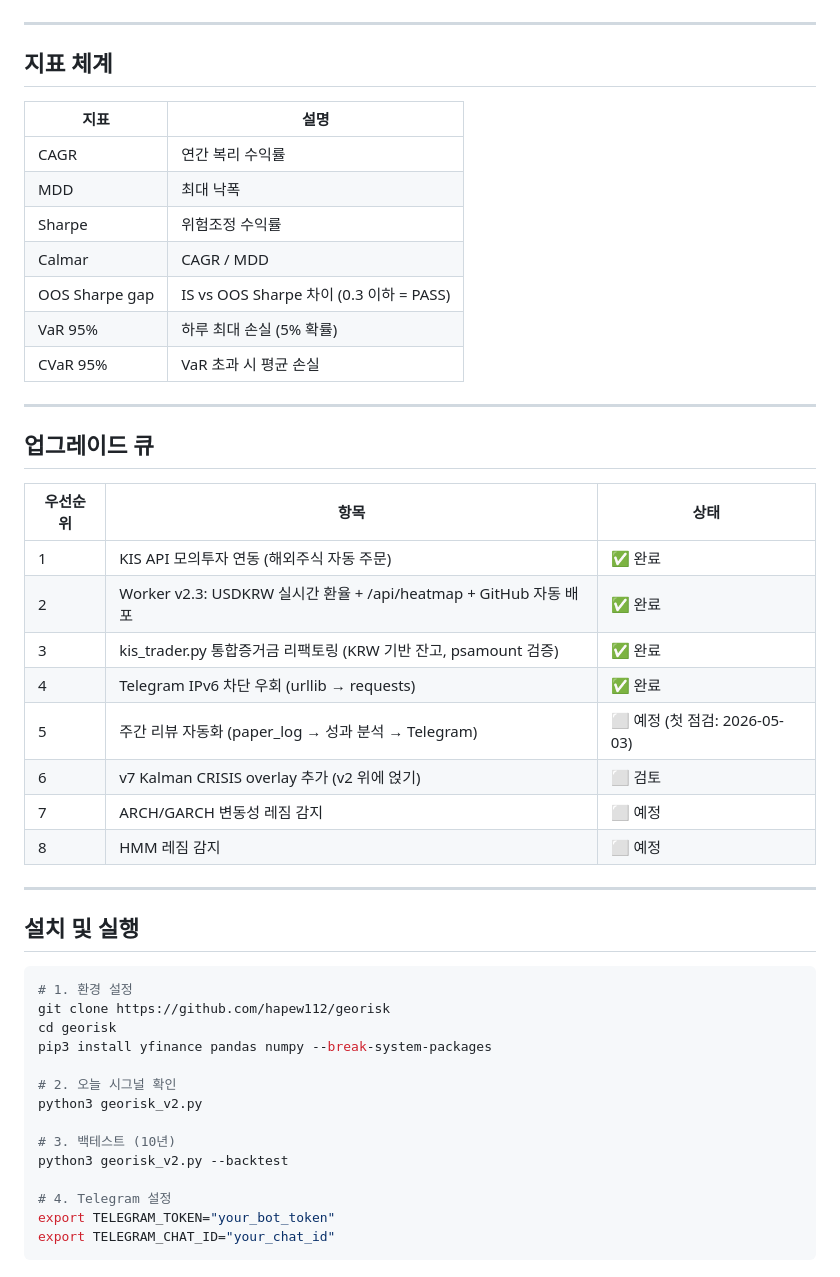
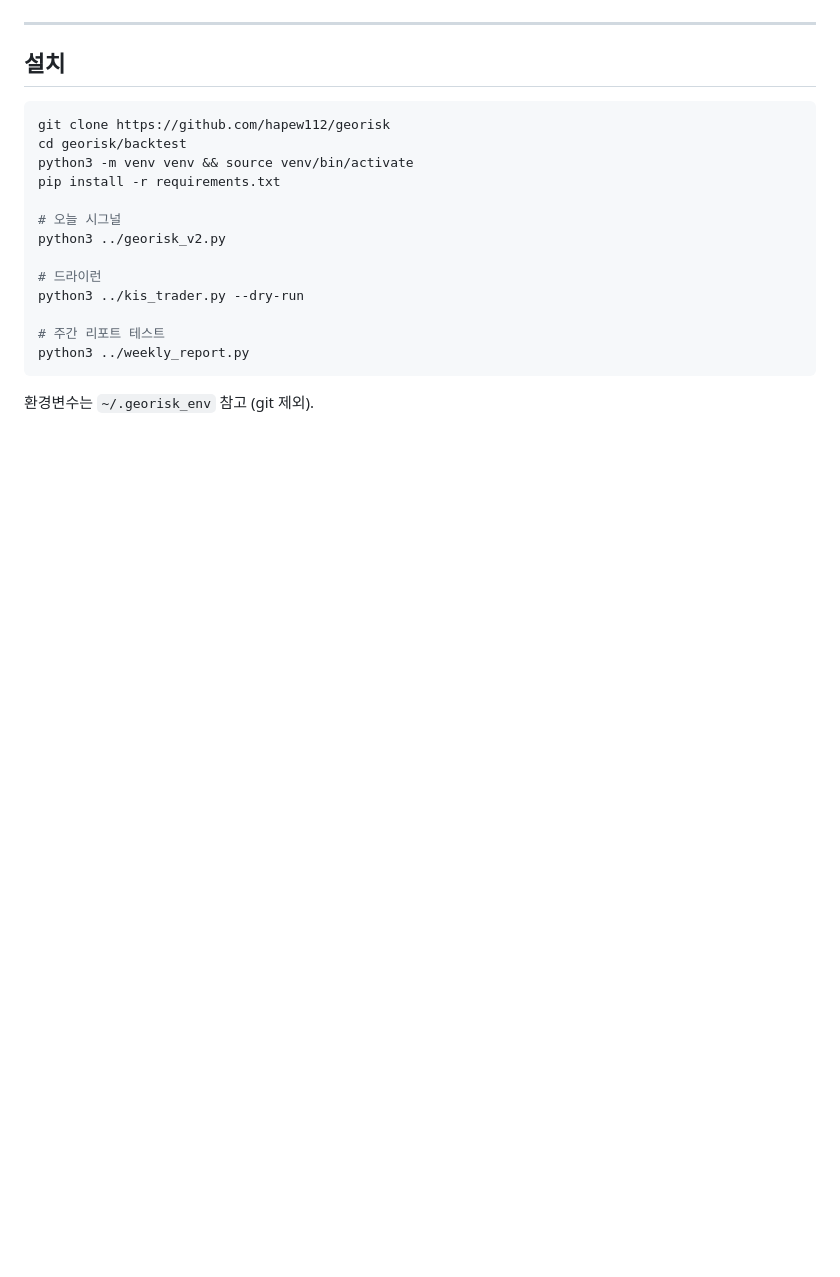
Before and after one commit to hapew112/georisk, a Markdown page: README.md, the part around one of its changes. GitHub-like rendering; blank space fills up the shorter version.

````diff
--- a/README.md
+++ b/README.md
@@ -157,50 +112,22 @@ DD: -1.39%
 
 ---
 
-## 지표 체계
-
-| 지표 | 설명 |
-|------|------|
-| CAGR | 연간 복리 수익률 |
-| MDD | 최대 낙폭 |
-| Sharpe | 위험조정 수익률 |
-| Calmar | CAGR / MDD |
-| OOS Sharpe gap | IS vs OOS Sharpe 차이 (0.3 이하 = PASS) |
-| VaR 95% | 하루 최대 손실 (5% 확률) |
-| CVaR 95% | VaR 초과 시 평균 손실 |
-
----
-
-## 업그레이드 큐
-
-| 우선순위 | 항목 | 상태 |
-|---------|------|------|
-| 1 | KIS API 모의투자 연동 (해외주식 자동 주문) | ✅ 완료 |
-| 2 | Worker v2.3: USDKRW 실시간 환율 + /api/heatmap + GitHub 자동 배포 | ✅ 완료 |
-| 3 | kis_trader.py 통합증거금 리팩토링 (KRW 기반 잔고, psamount 검증) | ✅ 완료 |
-| 4 | Telegram IPv6 차단 우회 (urllib → requests) | ✅ 완료 |
-| 5 | 주간 리뷰 자동화 (paper_log → 성과 분석 → Telegram) | ⬜ 예정 (첫 점검: 2026-05-03) |
-| 6 | v7 Kalman CRISIS overlay 추가 (v2 위에 얹기) | ⬜ 검토 |
-| 7 | ARCH/GARCH 변동성 레짐 감지 | ⬜ 예정 |
-| 8 | HMM 레짐 감지 | ⬜ 예정 |
-
----
-
-## 설치 및 실행
+## 설치
 
 ```bash
-# 1. 환경 설정
 git clone https://github.com/hapew112/georisk
-cd georisk
-pip3 install yfinance pandas numpy --break-system-packages
+cd georisk/backtest
+python3 -m venv venv && source venv/bin/activate
+pip install -r requirements.txt
 
-# 2. 오늘 시그널 확인
-python3 georisk_v2.py
+# 오늘 시그널
+python3 ../georisk_v2.py
 
-# 3. 백테스트 (10년)
-python3 georisk_v2.py --backtest
+# 드라이런
+python3 ../kis_trader.py --dry-run
 
-# 4. Telegram 설정
-export TELEGRAM_TOKEN="your_bot_token"
-export TELEGRAM_CHAT_ID="your_chat_id"
+# 주간 리포트 테스트
+python3 ../weekly_report.py
 ```
+
+환경변수는 `~/.georisk_env` 참고 (git 제외).
````
Also changed, not shown: other parts of README.md (+76 -121 lines).
